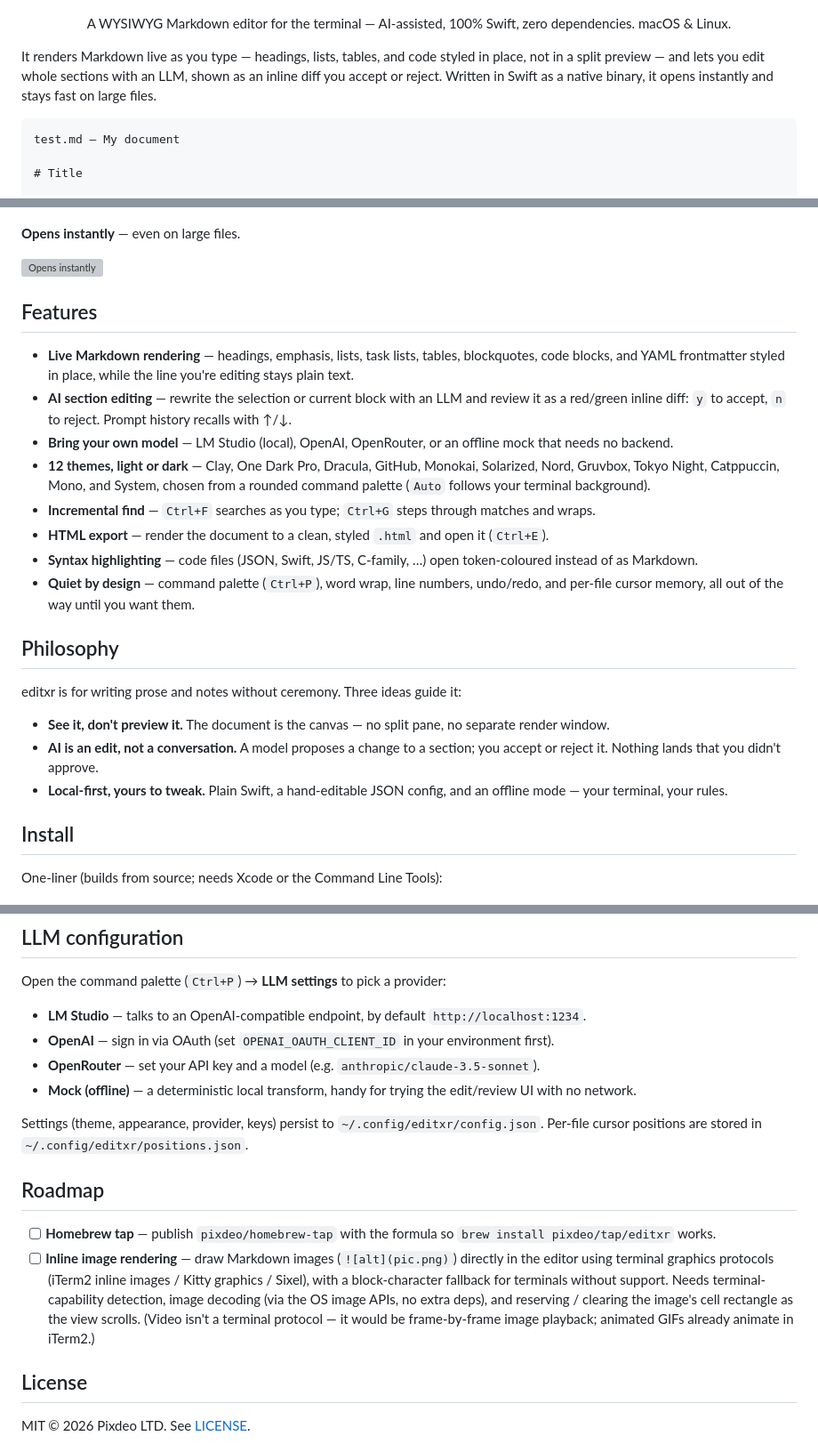
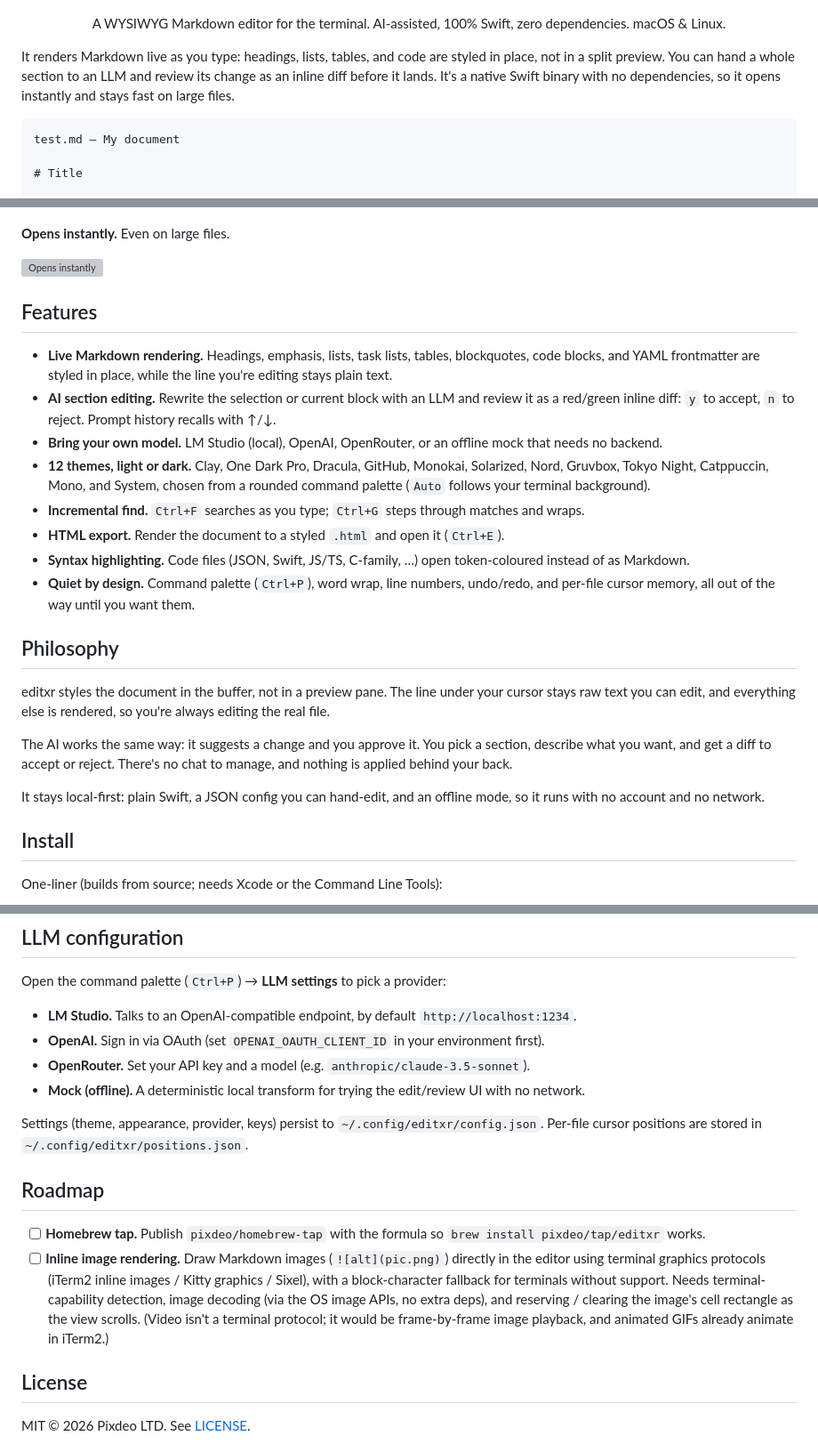
Before and after one commit to pixdeo/editxr, a Markdown page: README.md, 3 parts joined by grey strips. Shown at 89% size. Rendered like a GitHub page; grey boxes are pictures that could not be loaded.

Commit message:
Edit README for voice: drop em-dash tic and AI-slop patterns
Replace the ~20 "**Label** — text" em-dash separators with plain sentences,
rewrite the prose to avoid the double-em-dash tic, and rework Philosophy from
two parallel "X, not Y" aphorisms (and a "your terminal, your rules" bumper
sticker) into plain prose. No banned/weasel words.

Co-Authored-By: Claude Opus 4.8 (1M context) <noreply@anthropic.com>

````diff
--- a/README.md
+++ b/README.md
@@ -3,13 +3,13 @@
 </p>
 
 <p align="center">
-  A WYSIWYG Markdown editor for the terminal — AI-assisted, 100% Swift, zero dependencies. macOS &amp; Linux.
+  A WYSIWYG Markdown editor for the terminal. AI-assisted, 100% Swift, zero dependencies. macOS &amp; Linux.
 </p>
 
-It renders Markdown live as you type — headings, lists, tables, and code styled
-in place, not in a split preview — and lets you edit whole sections with an LLM,
-shown as an inline diff you accept or reject. Written in Swift as a native
-binary, it opens instantly and stays fast on large files.
+It renders Markdown live as you type: headings, lists, tables, and code are
+styled in place, not in a split preview. You can hand a whole section to an LLM
+and review its change as an inline diff before it lands. It's a native Swift
+binary with no dependencies, so it opens instantly and stays fast on large files.
 
 ```
 test.md — My document
@@ -46,42 +46,43 @@ This is a **test** with *markdown*.
 
 ![Incremental find](demo/find.gif)
 
-**Opens instantly** — even on large files.
+**Opens instantly.** Even on large files.
 
 ![Opens instantly](demo/open.gif)
 
 ## Features
 
-- **Live Markdown rendering** — headings, emphasis, lists, task lists, tables,
-  blockquotes, code blocks, and YAML frontmatter styled in place, while the line
-  you're editing stays plain text.
-- **AI section editing** — rewrite the selection or current block with an LLM
-  and review it as a red/green inline diff: `y` to accept, `n` to reject.
-  Prompt history recalls with ↑/↓.
-- **Bring your own model** — LM Studio (local), OpenAI, OpenRouter, or an
-  offline mock that needs no backend.
-- **12 themes, light or dark** — Clay, One Dark Pro, Dracula, GitHub, Monokai,
+- **Live Markdown rendering.** Headings, emphasis, lists, task lists, tables,
+  blockquotes, code blocks, and YAML frontmatter are styled in place, while the
+  line you're editing stays plain text.
+- **AI section editing.** Rewrite the selection or current block with an LLM and
+  review it as a red/green inline diff: `y` to accept, `n` to reject. Prompt
+  history recalls with ↑/↓.
+- **Bring your own model.** LM Studio (local), OpenAI, OpenRouter, or an offline
+  mock that needs no backend.
+- **12 themes, light or dark.** Clay, One Dark Pro, Dracula, GitHub, Monokai,
   Solarized, Nord, Gruvbox, Tokyo Night, Catppuccin, Mono, and System, chosen
   from a rounded command palette (`Auto` follows your terminal background).
-- **Incremental find** — `Ctrl+F` searches as you type; `Ctrl+G` steps through
+- **Incremental find.** `Ctrl+F` searches as you type; `Ctrl+G` steps through
   matches and wraps.
-- **HTML export** — render the document to a clean, styled `.html` and open it
-  (`Ctrl+E`).
-- **Syntax highlighting** — code files (JSON, Swift, JS/TS, C-family, …) open
+- **HTML export.** Render the document to a styled `.html` and open it (`Ctrl+E`).
+- **Syntax highlighting.** Code files (JSON, Swift, JS/TS, C-family, …) open
   token-coloured instead of as Markdown.
-- **Quiet by design** — command palette (`Ctrl+P`), word wrap, line numbers,
+- **Quiet by design.** Command palette (`Ctrl+P`), word wrap, line numbers,
   undo/redo, and per-file cursor memory, all out of the way until you want them.
 
 ## Philosophy
 
-editxr is for writing prose and notes without ceremony. Three ideas guide it:
+editxr styles the document in the buffer, not in a preview pane. The line under
+your cursor stays raw text you can edit, and everything else is rendered, so
+you're always editing the real file.
 
-- **See it, don't preview it.** The document is the canvas — no split pane, no
-  separate render window.
-- **AI is an edit, not a conversation.** A model proposes a change to a section;
-  you accept or reject it. Nothing lands that you didn't approve.
-- **Local-first, yours to tweak.** Plain Swift, a hand-editable JSON config, and
-  an offline mode — your terminal, your rules.
+The AI works the same way: it suggests a change and you approve it. You pick a
+section, describe what you want, and get a diff to accept or reject. There's no
+chat to manage, and nothing is applied behind your back.
+
+It stays local-first: plain Swift, a JSON config you can hand-edit, and an
+offline mode, so it runs with no account and no network.
 
 ## Install
 
@@ -156,14 +157,14 @@ the next match and wraps; `↑`/`←` steps back. `Enter` keeps the matches so
 
 Open the command palette (`Ctrl+P`) → **LLM settings** to pick a provider:
 
-- **LM Studio** — talks to an OpenAI-compatible endpoint, by default
+- **LM Studio.** Talks to an OpenAI-compatible endpoint, by default
   `http://localhost:1234`.
-- **OpenAI** — sign in via OAuth (set `OPENAI_OAUTH_CLIENT_ID` in your
+- **OpenAI.** Sign in via OAuth (set `OPENAI_OAUTH_CLIENT_ID` in your
   environment first).
-- **OpenRouter** — set your API key and a model
+- **OpenRouter.** Set your API key and a model
   (e.g. `anthropic/claude-3.5-sonnet`).
-- **Mock (offline)** — a deterministic local transform, handy for trying the
-  edit/review UI with no network.
+- **Mock (offline).** A deterministic local transform for trying the edit/review
+  UI with no network.
 
 Settings (theme, appearance, provider, keys) persist to
 `~/.config/editxr/config.json`. Per-file cursor positions are stored in
@@ -171,16 +172,16 @@ Settings (theme, appearance, provider, keys) persist to
 
 ## Roadmap
 
-- [ ] **Homebrew tap** — publish `pixdeo/homebrew-tap` with the formula so
+- [ ] **Homebrew tap.** Publish `pixdeo/homebrew-tap` with the formula so
   `brew install pixdeo/tap/editxr` works.
-- [ ] **Inline image rendering** — draw Markdown images (`![alt](pic.png)`)
+- [ ] **Inline image rendering.** Draw Markdown images (`![alt](pic.png)`)
   directly in the editor using terminal graphics protocols (iTerm2 inline
   images / Kitty graphics / Sixel), with a block-character fallback for
   terminals without support. Needs terminal-capability detection, image
   decoding (via the OS image APIs, no extra deps), and reserving / clearing the
-  image's cell rectangle as the view scrolls. (Video isn't a terminal protocol —
-  it would be frame-by-frame image playback; animated GIFs already animate in
-  iTerm2.)
+  image's cell rectangle as the view scrolls. (Video isn't a terminal protocol;
+  it would be frame-by-frame image playback, and animated GIFs already animate
+  in iTerm2.)
 
 ## License
 
````
Also changed, not shown: other parts of README.md (+7 -7 lines).
